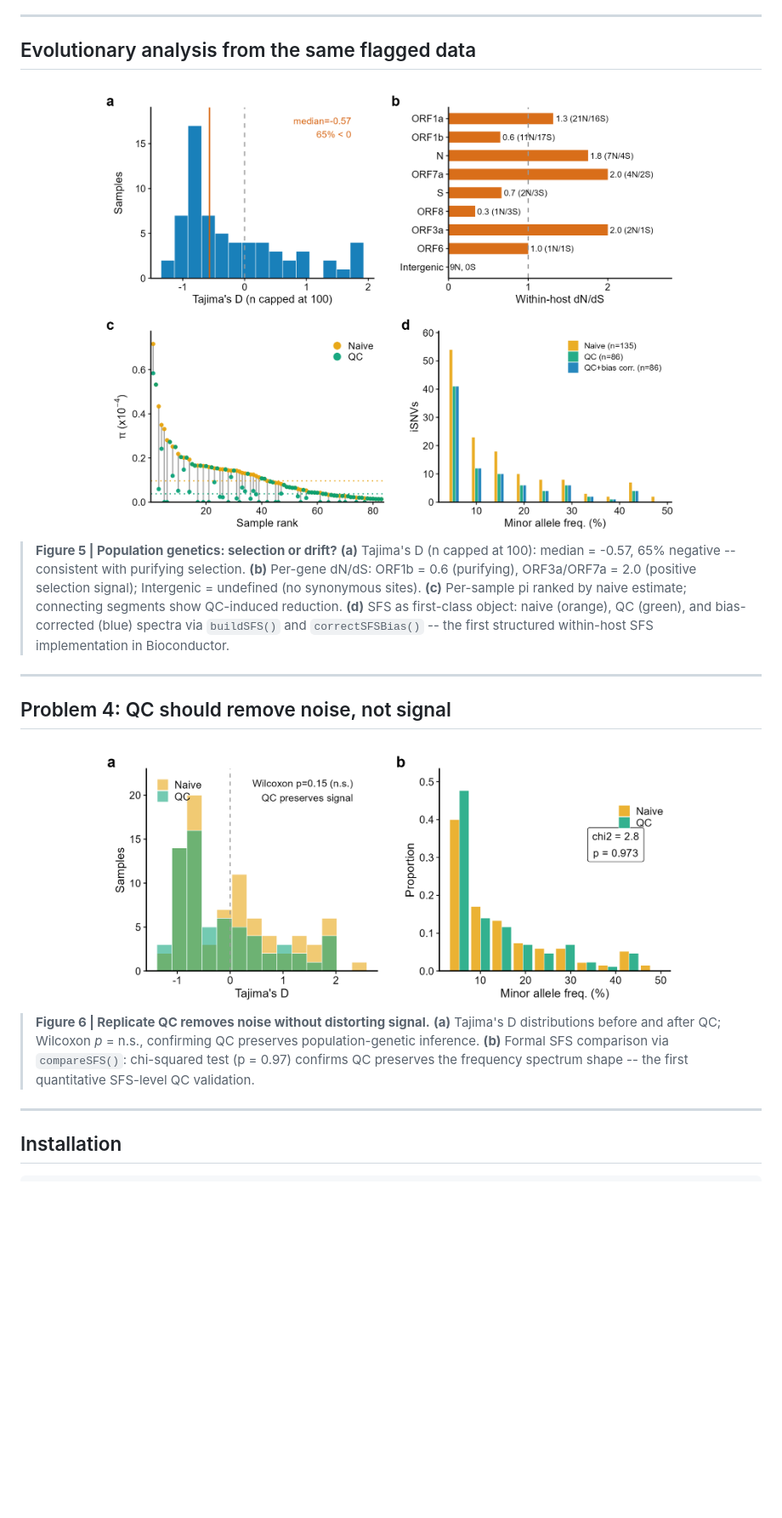
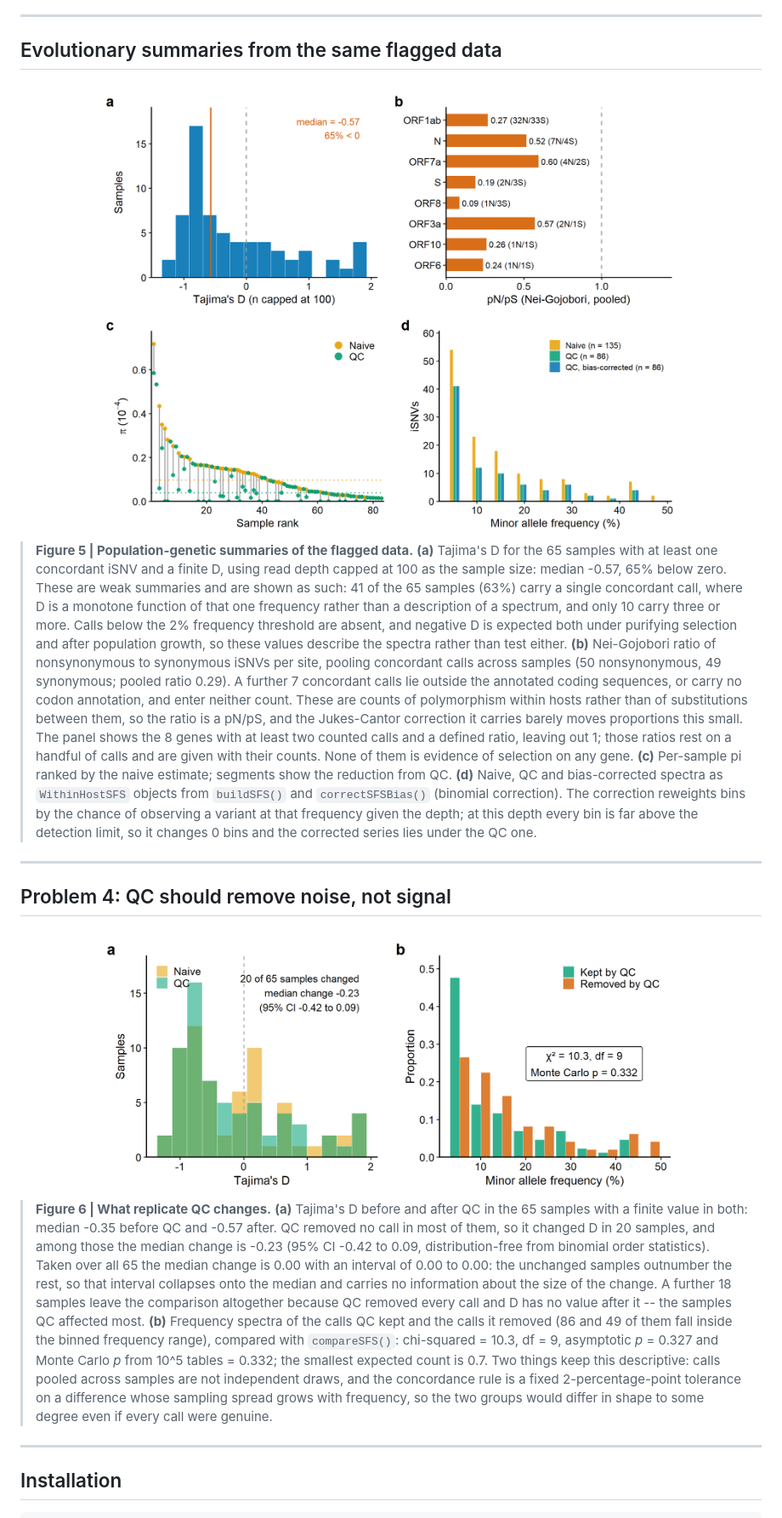
Before and after one commit to CuiweiG/WithinHostExperiment, a Markdown page: README.md, the part around one of its changes. Shown at 85% size. Rendered like a GitHub page; pictures changed too: man/figures/fig5_evolutionary_analysis.png, man/figures/fig6_consensus_validation.png; blank space fills up the shorter version.

```diff
--- a/README.md
+++ b/README.md
@@ -116,39 +159,72 @@ All figures were generated locally in R 4.5.3 via
 
 ---
 
-## Evolutionary analysis from the same flagged data
+## Evolutionary summaries from the same flagged data
 
 <div align="center">
-<img src="man/figures/fig5_evolutionary_analysis.png?r20260330155119" width="700" alt="Evolutionary analysis"/>
+<img src="man/figures/fig5_evolutionary_analysis.png" width="700" alt="Population-genetic summaries"/>
 </div>
 
-> **Figure 5 | Population genetics: selection or drift?**
-> **(a)** Tajima's D (n capped at 100): median = -0.57, 65% negative
-> -- consistent with purifying selection.
-> **(b)** Per-gene dN/dS: ORF1b = 0.6 (purifying), ORF3a/ORF7a = 2.0
-> (positive selection signal); Intergenic = undefined (no synonymous
-> sites).
-> **(c)** Per-sample pi ranked by naive estimate; connecting segments
-> show QC-induced reduction.
-> **(d)** SFS as first-class object: naive (orange), QC (green),
-> and bias-corrected (blue) spectra via `buildSFS()` and
-> `correctSFSBias()` -- the first structured within-host SFS
-> implementation in Bioconductor.
+> **Figure 5 | Population-genetic summaries of the flagged data.**
+> **(a)** Tajima's D for the 65 samples with at least one
+> concordant iSNV and a finite D, using read depth capped at 100 as the sample size:
+> median -0.57, 65% below zero. These are weak summaries and are
+> shown as such: 41 of the 65 samples (63%) carry a single
+> concordant call, where D is a monotone function of that one frequency rather
+> than a description of a spectrum, and only 10 carry three or more. Calls
+> below the 2% frequency threshold are absent, and negative D is expected both
+> under purifying selection and after population growth, so these values
+> describe the spectra rather than test either.
+> **(b)** Nei-Gojobori ratio of nonsynonymous to synonymous iSNVs per
+> site, pooling concordant calls across samples
+> (50 nonsynonymous, 49 synonymous; pooled ratio 0.29).
+> A further 7 concordant calls lie outside the annotated
+> coding sequences, or carry no codon annotation, and enter neither count.
+> These are counts of polymorphism within hosts rather than of substitutions
+> between them, so the ratio is a pN/pS, and the Jukes-Cantor correction it
+> carries barely moves proportions this small.
+> The panel shows the 8 genes with at least two counted calls and a
+> defined ratio, leaving out 1; those ratios rest on a handful of calls and
+> are given with their counts. None of them is evidence of selection on any
+> gene.
+> **(c)** Per-sample pi ranked by the naive estimate; segments show the
+> reduction from QC.
+> **(d)** Naive, QC and bias-corrected spectra as `WithinHostSFS`
+> objects from `buildSFS()` and `correctSFSBias()` (binomial correction).
+> The correction reweights bins by the chance of observing a variant at that
+> frequency given the depth; at this depth every bin is far above the
+> detection limit, so it changes 0 bins and the corrected series lies
+> under the QC one.
 
 ---
 
 ## Problem 4: QC should remove noise, not signal
 
 <div align="center">
-<img src="man/figures/fig6_consensus_validation.png?r20260330155119" width="700" alt="QC signal preservation"/>
+<img src="man/figures/fig6_consensus_validation.png" width="700" alt="What replicate QC changes"/>
 </div>
 
-> **Figure 6 | Replicate QC removes noise without distorting signal.**
-> **(a)** Tajima's D distributions before and after QC; Wilcoxon
-> *p* = n.s., confirming QC preserves population-genetic inference.
-> **(b)** Formal SFS comparison via `compareSFS()`: chi-squared
-> test (p = 0.97) confirms QC preserves the frequency spectrum
-> shape -- the first quantitative SFS-level QC validation.
+> **Figure 6 | What replicate QC changes.**
+> **(a)** Tajima's D before and after QC in the 65 samples with a
+> finite value in both: median -0.35 before QC and -0.57 after. QC
+> removed no call in most of them, so it changed D in 20 samples, and among
+> those the median change is -0.23 (95% CI -0.42 to 0.09, distribution-free
+> from binomial order statistics). Taken over all 65 the median change is
+> 0.00 with an interval of 0.00 to 0.00: the unchanged samples
+> outnumber the rest, so that interval collapses onto the median and carries no
+> information about the size of the change. A further 18 samples leave the
+> comparison altogether because QC removed every call and D has no value after
+> it -- the samples QC affected most.
+> **(b)** Frequency spectra of the calls QC kept and the calls it removed
+> (86 and 49 of them fall inside the binned
+> frequency range), compared with `compareSFS()`:
+> chi-squared = 10.3, df = 9, asymptotic *p* = 0.327 and
+> Monte Carlo *p* from 10^5 tables = 0.332; the smallest expected count is
+> 0.7. Two things keep this descriptive: calls pooled across samples
+> are not independent draws, and the concordance rule is a fixed 2-percentage-point
+> tolerance on a difference whose sampling spread grows with frequency, so the
+> two groups would differ in shape to some degree even if every call were
+> genuine.
 
 ---
 
```
Also changed, not shown: other parts of README.md (+109 -64 lines), inst/scripts/README_template.md (+16 -13 lines), man/figures/fig1_replicate_qc.png, man/figures/fig2_frequency_spectrum.png, man/figures/fig3_qc_overview.png, man/figures/fig4_diversity_landscape.png, 6 other files.
